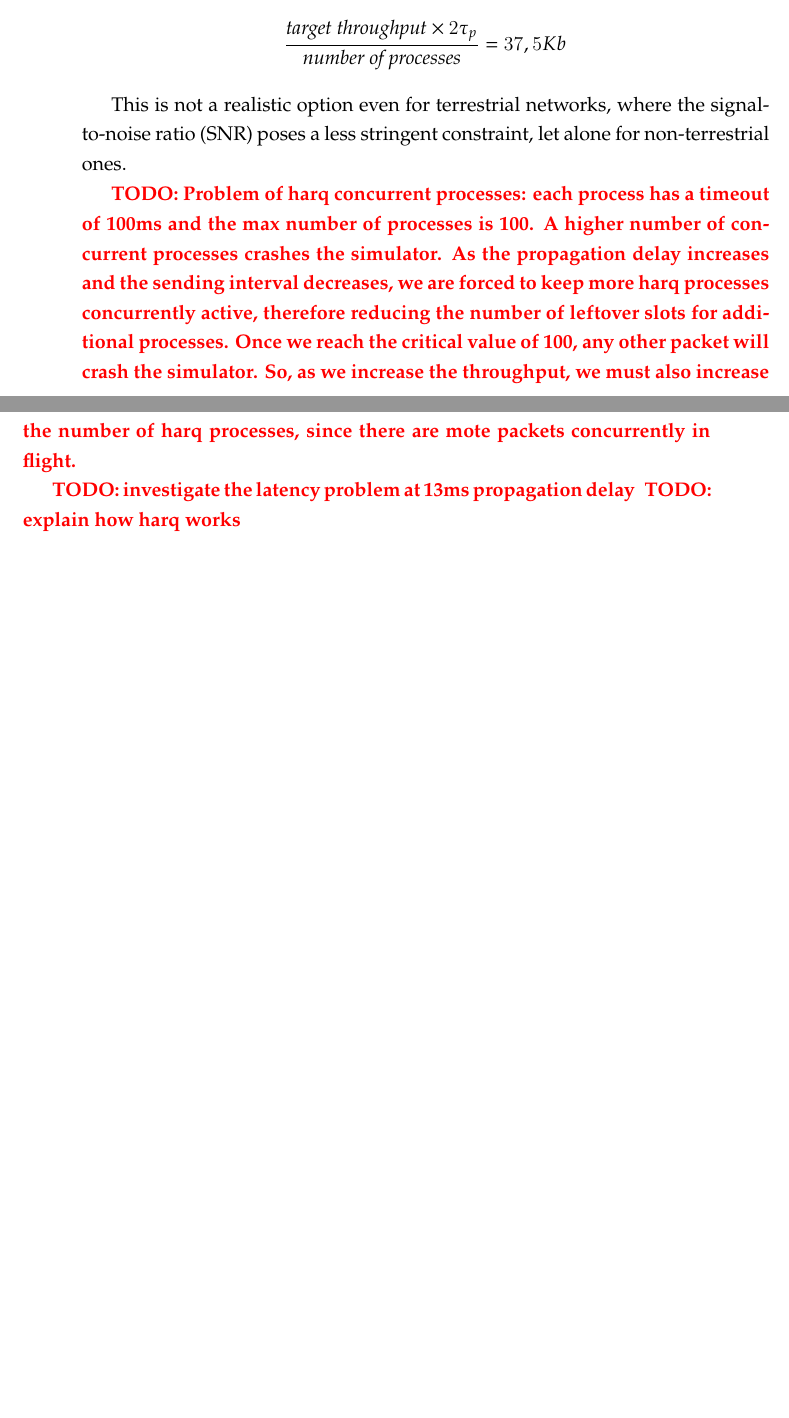
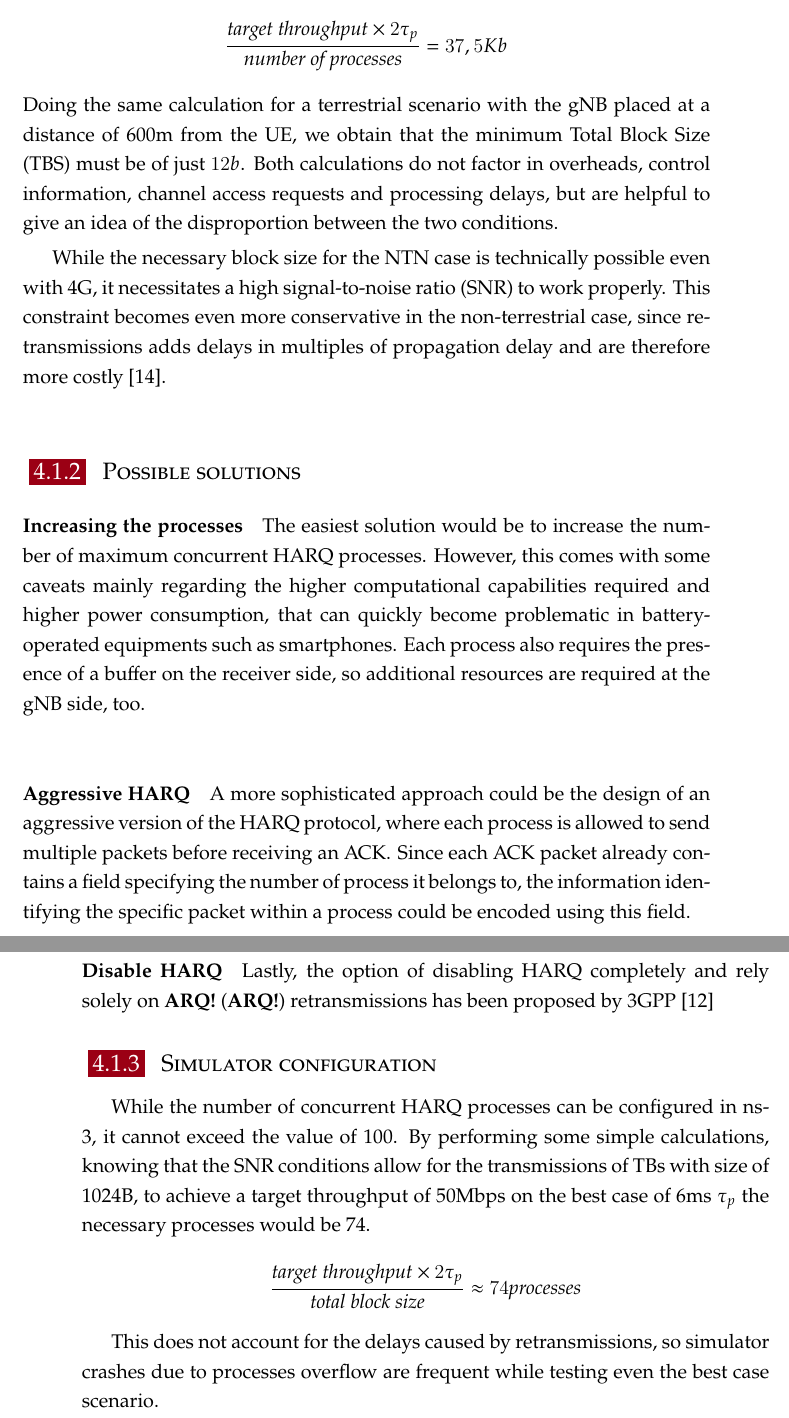
Before and after one commit to francesco-rossato/ms-thesis, a LaTeX thesis (main.tex, which reads chapters/04_analysis.tex): two parts of pages 32 and 33 of 39 before the commit and two parts of pages 33 and 34 of 41 after it, joined at a grey line, cut so that both start at the same text, the shorter picture padded with empty space. Compiled offline with XeLaTeX.

Commit message:
better explained harq, possible solutions to the problem

```diff
--- a/chapters/04_analysis.tex
+++ b/chapters/04_analysis.tex
@@ -28,11 +41,21 @@ A \ac{HARQ} process starts when a \ac{TB} is passed to the \ac{HARQ} entity and
 
 \paragraph{Example} Consider an example scenario where each process tries to send a \ac{TB} at the maximum possible rate, every $2\tau_p$, to a \ac{LEO} satellite orbiting at 2.000Km, therefore having $\tau_p\approx6$ms. Assuming the best possible conditions with no need for retransmissions and assuming that the base station grants the \ac{UE} to the best possible clearance of 16 concurrent processes, the total send rate is of 16 transfer blocks every 12ms. In order to target a throughput of 50Mbps, the block size must therefore be of at least $$\frac{\textit{target throughput} \times 2\tau_p}{\textit{number of processes}} = 37,5Kb$$
+Doing the same calculation for a terrestrial scenario with the \ac{gNB} placed at a distance of 600m from the \ac{UE}, we obtain that the minimum \ac{TBS} must be of just $12b$.
+Both calculations do not factor in overheads, control information, channel access requests and processing delays, but are helpful to give an idea of the disproportion between the two conditions.
 
-This is not a realistic option even for terrestrial networks, where the \ac{SNR} poses a less stringent constraint, let alone for non-terrestrial ones.
+While the necessary block size for the \ac{NTN} case is technically possible even with 4G, it necessitates a high \ac{SNR} to work properly. This constraint becomes even more conservative in the non-terrestrial case, since retransmissions adds delays in multiples of propagation delay and are therefore more costly \cite{4g-phy-processing-sharetechnote}.
+
+\subsection{Possible solutions}
+\paragraph{Increasing the processes}
+The easiest solution would be to increase the number of maximum concurrent \ac{HARQ} processes. However, this comes with some caveats mainly regarding the higher computational capabilities required and higher power consumption, that can quickly become problematic in battery-operated equipments such as smartphones. Each process also requires the presence of a buffer on the receiver side, so additional resources are required at the \ac{gNB} side, too.
+\paragraph{Aggressive HARQ}
+A more sophisticated approach could be the design of an aggressive version of the \ac{HARQ} protocol, where each process is allowed to send multiple packets before receiving an \ac{ACK}. Since each \ac{ACK} packet already contains a field specifying the number of process it belongs to, the information identifying the specific packet within a process could be encoded using this field.
+\paragraph{Disable \ac{HARQ}}
+Lastly, the option of disabling \ac{HARQ} completely and rely solely on \ac{ARQ} retransmissions has been proposed by 3GPP \cite{hybrid-arq-schemes-muk}
 
 
-\todo{Problem of harq concurrent processes: each process has a timeout of 100ms and the max number of processes is 100. A higher number of concurrent processes crashes the simulator. As the propagation delay increases and the sending interval decreases, we are forced to keep more harq processes concurrently active, therefore reducing the number of leftover slots for additional processes. Once we reach the critical value of 100, any other packet will crash the simulator.
-So, as we increase the throughput, we must also increase the number of harq processes, since there are mote packets concurrently in flight.}
+\subsection{Simulator configuration}
+While the number of concurrent HARQ processes can be configured in ns-3, it cannot exceed the value of 100. By performing some simple calculations, knowing that the \ac{SNR} conditions allow for the transmissions of \ac{TB}s with size of 1024B, to achieve a target throughput of 50Mbps on the best case of 6ms $\tau_p$ the necessary processes would be 74.
+$$\frac{\textit{target throughput} \times 2\tau_p}{\textit{total block size}} \approx 74 \textit{processes}$$
 
-\todo{investigate the latency problem at 13ms propagation delay}
-\todo{explain how harq works}
+This does not account for the delays caused by retransmissions, so simulator crashes due to processes overflow are frequent while testing even the best case scenario.
```
Also changed, not shown: chapters/04_analysis.tex (23 more changed lines).
